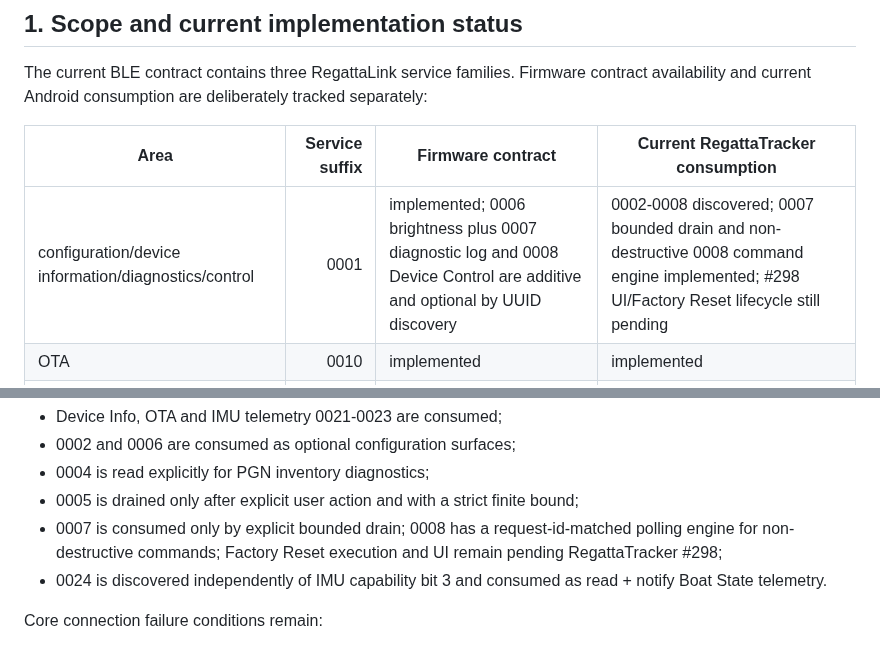
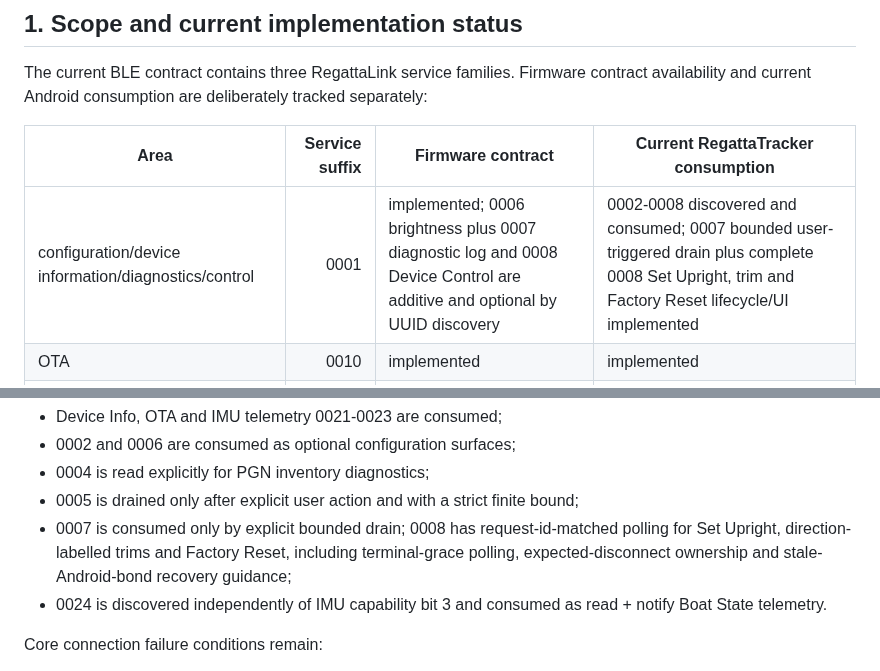
Before and after one commit to MWillimz/RegattaTracker-Public, a Markdown page: docs/REGATTALINK-BLE-CLIENT-CONTRACT.md, 2 parts joined by grey strips. Rendered like a GitHub page.

```diff
--- a/docs/REGATTALINK-BLE-CLIENT-CONTRACT.md
+++ b/docs/REGATTALINK-BLE-CLIENT-CONTRACT.md
@@ -12,7 +12,7 @@ The current BLE contract contains three RegattaLink service families. Firmware c
 
 | Area | Service suffix | Firmware contract | Current RegattaTracker consumption |
 | --- | ---: | --- | --- |
-| configuration/device information/diagnostics/control | 0001 | implemented; 0006 brightness plus 0007 diagnostic log and 0008 Device Control are additive and optional by UUID discovery | 0002-0008 discovered; 0007 bounded drain and non-destructive 0008 command engine implemented; #298 UI/Factory Reset lifecycle still pending |
+| configuration/device information/diagnostics/control | 0001 | implemented; 0006 brightness plus 0007 diagnostic log and 0008 Device Control are additive and optional by UUID discovery | 0002-0008 discovered and consumed; 0007 bounded user-triggered drain plus complete 0008 Set Upright, trim and Factory Reset lifecycle/UI implemented |
 | OTA | 0010 | implemented | implemented |
 | telemetry | 0020 | implemented with IMU 0021-0023 and normalized NMEA Boat State 0024 | 0021-0024 consumed; 0024 discovered independently of the IMU capability bit |
 
@@ -1107,7 +1115,7 @@ Current RegattaTracker consumption remains capability/UUID-driven:
 - 0002 and 0006 are consumed as optional configuration surfaces;
 - 0004 is read explicitly for PGN inventory diagnostics;
 - 0005 is drained only after explicit user action and with a strict finite bound;
-- 0007 is consumed only by explicit bounded drain; 0008 has a request-id-matched polling engine for non-destructive commands; Factory Reset execution and UI remain pending RegattaTracker #298;
+- 0007 is consumed only by explicit bounded drain; 0008 has request-id-matched polling for Set Upright, direction-labelled trims and Factory Reset, including terminal-grace polling, expected-disconnect ownership and stale-Android-bond recovery guidance;
 - 0024 is discovered independently of IMU capability bit 3 and consumed as read + notify Boat State telemetry.
 
 Core connection failure conditions remain:
```
Also changed, not shown: other parts of docs/REGATTALINK-BLE-CLIENT-CONTRACT.md (+16 -3 lines).
